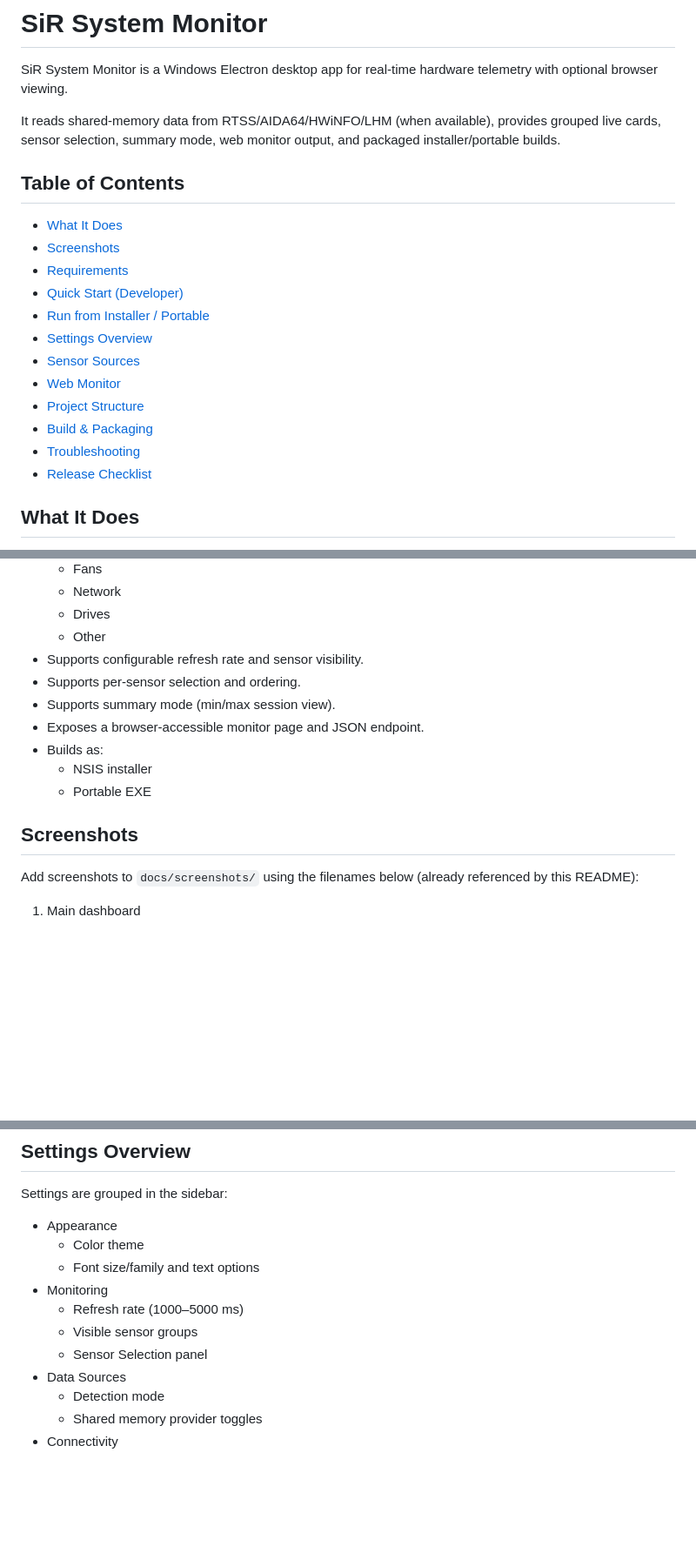
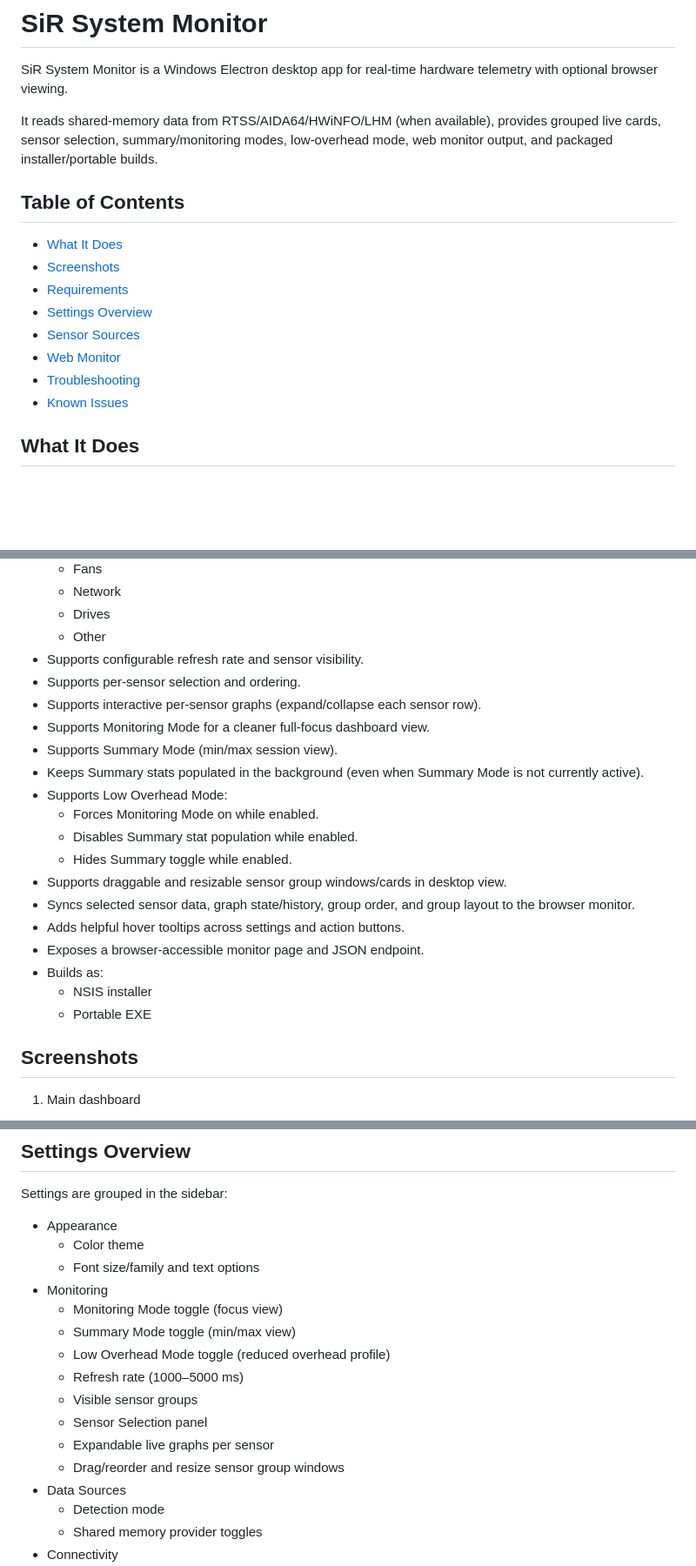
Before and after one commit to KaMiKaZeE1221/SiR-System-Monitor, a Markdown page: README.md, 3 parts joined by grey strips. Shown at 87% size. Rendered like a GitHub page; blank space fills up the shorter version.

```diff
--- a/README.md
+++ b/README.md
@@ -2,22 +2,18 @@
 
 SiR System Monitor is a Windows Electron desktop app for real-time hardware telemetry with optional browser viewing.
 
-It reads shared-memory data from RTSS/AIDA64/HWiNFO/LHM (when available), provides grouped live cards, sensor selection, summary mode, web monitor output, and packaged installer/portable builds.
+It reads shared-memory data from RTSS/AIDA64/HWiNFO/LHM (when available), provides grouped live cards, sensor selection, summary/monitoring modes, low-overhead mode, web monitor output, and packaged installer/portable builds.
 
 ## Table of Contents
 
 - [What It Does](#what-it-does)
 - [Screenshots](#screenshots)
 - [Requirements](#requirements)
-- [Quick Start (Developer)](#quick-start-developer)
-- [Run from Installer / Portable](#run-from-installer--portable)
 - [Settings Overview](#settings-overview)
 - [Sensor Sources](#sensor-sources)
 - [Web Monitor](#web-monitor)
-- [Project Structure](#project-structure)
-- [Build & Packaging](#build--packaging)
 - [Troubleshooting](#troubleshooting)
-- [Release Checklist](#release-checklist)
+- [Known Issues](#KnownIssues)
 
 ## What It Does
 
@@ -32,16 +28,23 @@ It reads shared-memory data from RTSS/AIDA64/HWiNFO/LHM (when available), provid
   - Other
 - Supports configurable refresh rate and sensor visibility.
 - Supports per-sensor selection and ordering.
-- Supports summary mode (min/max session view).
+- Supports interactive per-sensor graphs (expand/collapse each sensor row).
+- Supports Monitoring Mode for a cleaner full-focus dashboard view.
+- Supports Summary Mode (min/max session view).
+- Keeps Summary stats populated in the background (even when Summary Mode is not currently active).
+- Supports Low Overhead Mode:
+  - Forces Monitoring Mode on while enabled.
+  - Disables Summary stat population while enabled.
+  - Hides Summary toggle while enabled.
+- Supports draggable and resizable sensor group windows/cards in desktop view.
+- Syncs selected sensor data, graph state/history, group order, and group layout to the browser monitor.
+- Adds helpful hover tooltips across settings and action buttons.
 - Exposes a browser-accessible monitor page and JSON endpoint.
 - Builds as:
   - NSIS installer
   - Portable EXE
 
 ## Screenshots
-
-Add screenshots to `docs/screenshots/` using the filenames below (already referenced by this README):
-
 1. Main dashboard
 
 ![Main Dashboard](docs/screenshots/01-main-dashboard.png)
@@ -78,9 +85,14 @@ Settings are grouped in the sidebar:
   - Color theme
   - Font size/family and text options
 - Monitoring
+  - Monitoring Mode toggle (focus view)
+  - Summary Mode toggle (min/max view)
+  - Low Overhead Mode toggle (reduced overhead profile)
   - Refresh rate (1000–5000 ms)
   - Visible sensor groups
   - Sensor Selection panel
+  - Expandable live graphs per sensor
+  - Drag/reorder and resize sensor group windows
 - Data Sources
   - Detection mode
   - Shared memory provider toggles
```
Also changed, not shown: other parts of README.md (+22 -0 lines), CHANGELOG.md (added, +22 -0 lines), docs/screenshots/01-main-dashboard.png (added), docs/screenshots/02-settings-sidebar.png (added), docs/screenshots/03-sensor-selection.png (added), docs/screenshots/04-summary-mode.png (added), docs/screenshots/05-web-monitor.png (added), docs/screenshots/06-Graphs.png (added), 3 other files.
